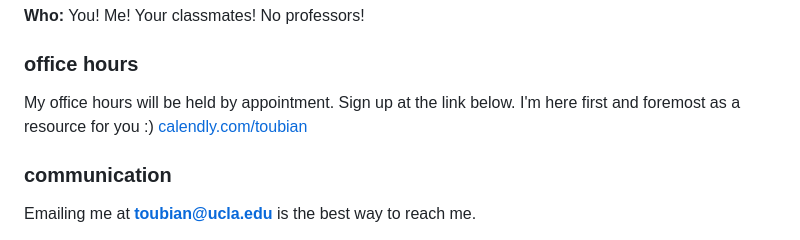
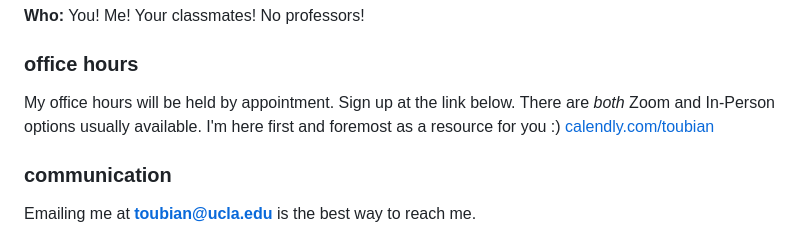
Before and after one commit to toubian/cluster_73_2024_2025, a Markdown page: README.md, the part around the change. GitHub-like rendering.

Commit message:
Update README.md
specified in-person and zoom office hours options

```diff
--- a/README.md
+++ b/README.md
@@ -35,7 +35,7 @@ I'm really looking forwrd to getting to know you all better - don't hesitate to
 
 ### office hours
 
-My office hours will be held by appointment. Sign up at the link below. I'm here first and foremost as a resource for you :)
+My office hours will be held by appointment. Sign up at the link below. There are *both* Zoom and In-Person options usually available. I'm here first and foremost as a resource for you :)
 [calendly.com/toubian](calendly.com/toubian)
 
 ### communication
```
